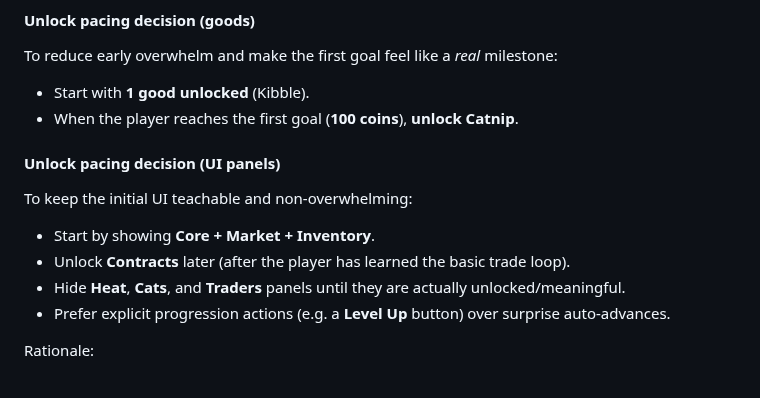
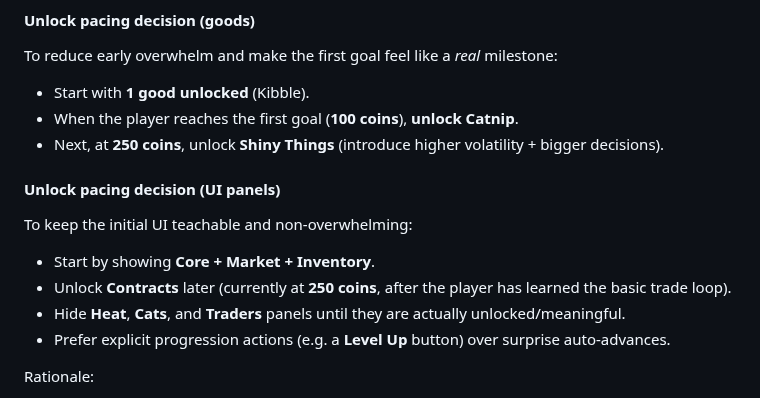
Before and after one commit to karmolty/meow-conomy, a Markdown page: DESIGN.md, the part around the change. Drawn GitHub-style.

Commit message:
docs: clarify 250-coin unlocks in design

```diff
--- a/DESIGN.md
+++ b/DESIGN.md
@@ -79,11 +79,12 @@ This section turns the principles above into a **minimal, active-first** design
 To reduce early overwhelm and make the first goal feel like a *real* milestone:
 - Start with **1 good unlocked** (Kibble).
 - When the player reaches the first goal (**100 coins**), **unlock Catnip**.
+- Next, at **250 coins**, unlock **Shiny Things** (introduce higher volatility + bigger decisions).
 
 #### Unlock pacing decision (UI panels)
 To keep the initial UI teachable and non-overwhelming:
 - Start by showing **Core + Market + Inventory**.
-- Unlock **Contracts** later (after the player has learned the basic trade loop).
+- Unlock **Contracts** later (currently at **250 coins**, after the player has learned the basic trade loop).
 - Hide **Heat**, **Cats**, and **Traders** panels until they are actually unlocked/meaningful.
 - Prefer explicit progression actions (e.g. a **Level Up** button) over surprise auto-advances.
 
```
Also changed, not shown: TODO.md (+3 -0 lines).
